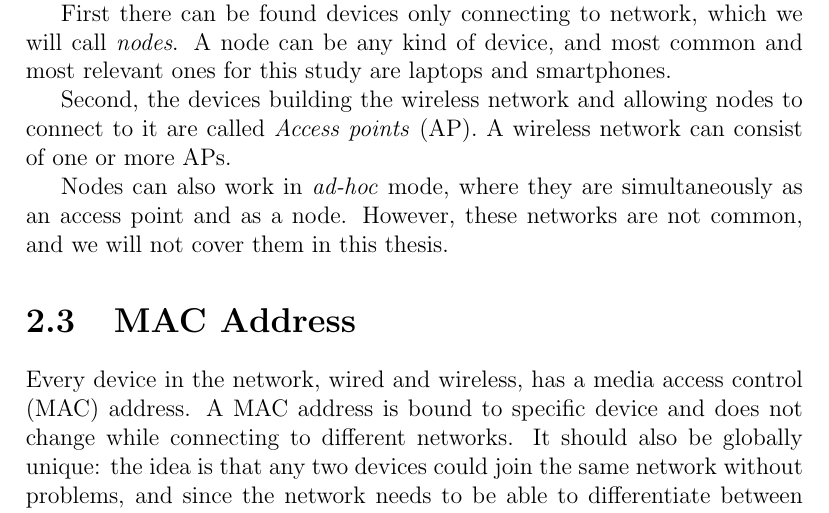
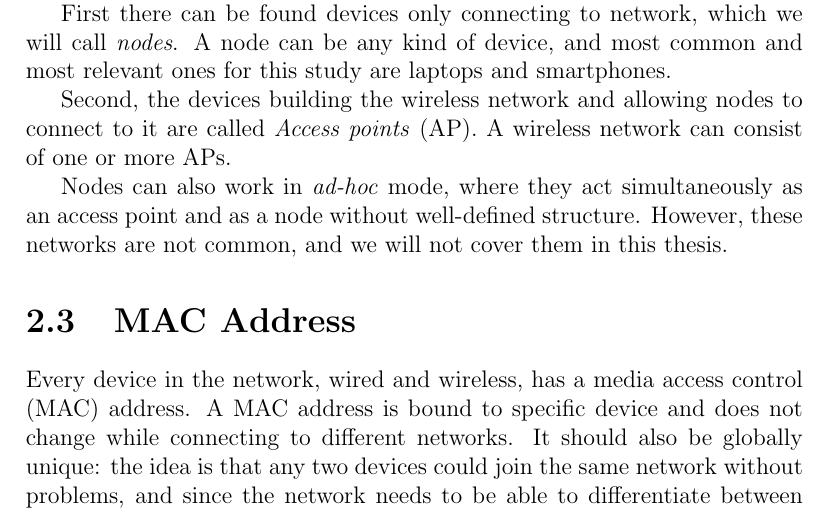
Before and after one commit to pekko/masterthesis, a LaTeX thesis (tex/thesis.tex): part of page 10 of 16, cut so that both start at the same text. Compiled offline with pdfLaTeX.

Commit message:
fix: ad-hoc

```diff
--- a/tex/thesis.tex
+++ b/tex/thesis.tex
@@ -419,7 +419,7 @@ First there can be found devices only connecting to network, which we will call
 
 Second, the devices building the wireless network and allowing nodes to connect to it are called \emph{Access points} (AP). A wireless network can consist of one or more APs.
 
-Nodes can also work in \emph{ad-hoc} mode, where they are simultaneously as an access point and as a node. However, these networks are not common, and we will not cover them in this thesis.
+Nodes can also work in \emph{ad-hoc} mode, where they act simultaneously as an access point and as a node without well-defined structure. However, these networks are not common, and we will not cover them in this thesis.
 
 
 \section{MAC Address}
```
